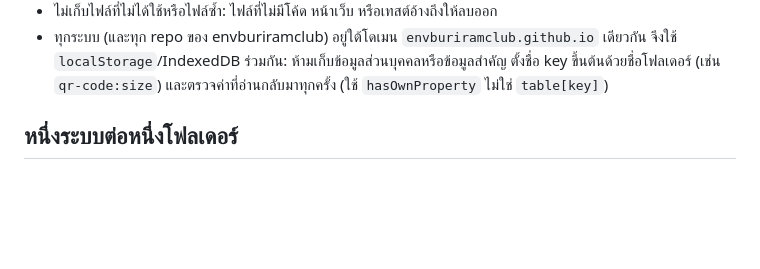
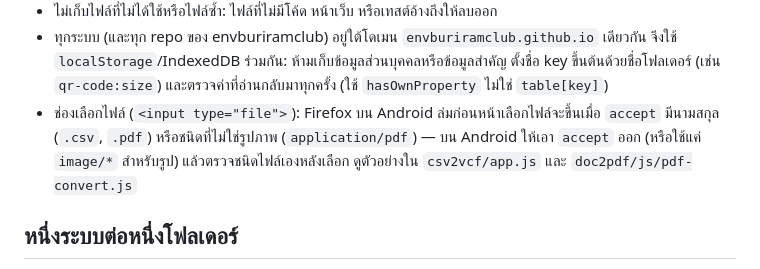
Before and after one commit to envburiramclub/claude-code, a Markdown page: CLAUDE.md, the part around the change. Drawn GitHub-style; blank space fills up the shorter version.

Commit message:
CLAUDE.md: บันทึกข้อควรระวังช่องเลือกไฟล์บน Firefox Android
Firefox บน Android ล่มก่อนหน้าเลือกไฟล์จะขึ้นเมื่อ accept มีนามสกุลหรือชนิดที่ไม่ใช่รูปภาพ (ยืนยันแล้วบน Firefox 156
Android 15: เอา accept ออกแล้ว csv2vcf และ doc2pdf เลือกและแปลงไฟล์ได้) — ระบบใหม่ต้องทำแบบเดียวกัน

Co-Authored-By: Claude Opus 5.5 <noreply@anthropic.com>
Claude-Session: https://claude.ai/code/session_01T7YFEHZccToXJuNJiP3Ptx

```diff
--- a/CLAUDE.md
+++ b/CLAUDE.md
@@ -14,6 +14,9 @@
 - ทุกระบบ (และทุก repo ของ envburiramclub) อยู่ใต้โดเมน `envburiramclub.github.io` เดียวกัน จึงใช้
   `localStorage`/IndexedDB ร่วมกัน: ห้ามเก็บข้อมูลส่วนบุคคลหรือข้อมูลสำคัญ ตั้งชื่อ key ขึ้นต้นด้วยชื่อโฟลเดอร์
   (เช่น `qr-code:size`) และตรวจค่าที่อ่านกลับมาทุกครั้ง (ใช้ `hasOwnProperty` ไม่ใช่ `table[key]`)
+- ช่องเลือกไฟล์ (`<input type="file">`): Firefox บน Android ล่มก่อนหน้าเลือกไฟล์จะขึ้นเมื่อ `accept` มีนามสกุล
+  (`.csv`, `.pdf`) หรือชนิดที่ไม่ใช่รูปภาพ (`application/pdf`) — บน Android ให้เอา `accept` ออก (หรือใช้แค่ `image/*`
+  สำหรับรูป) แล้วตรวจชนิดไฟล์เองหลังเลือก ดูตัวอย่างใน `csv2vcf/app.js` และ `doc2pdf/js/pdf-convert.js`
 
 ## หนึ่งระบบต่อหนึ่งโฟลเดอร์
 
```
